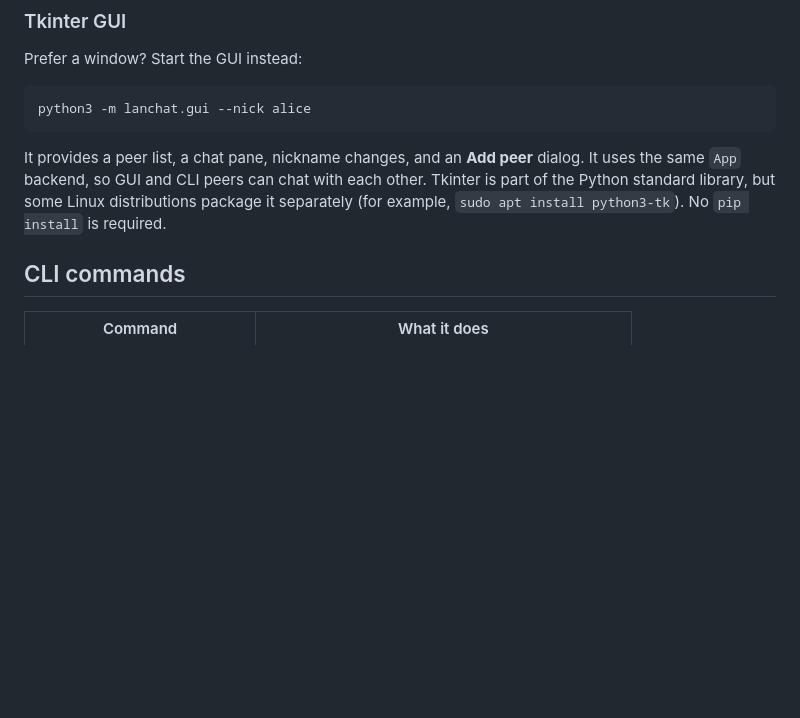
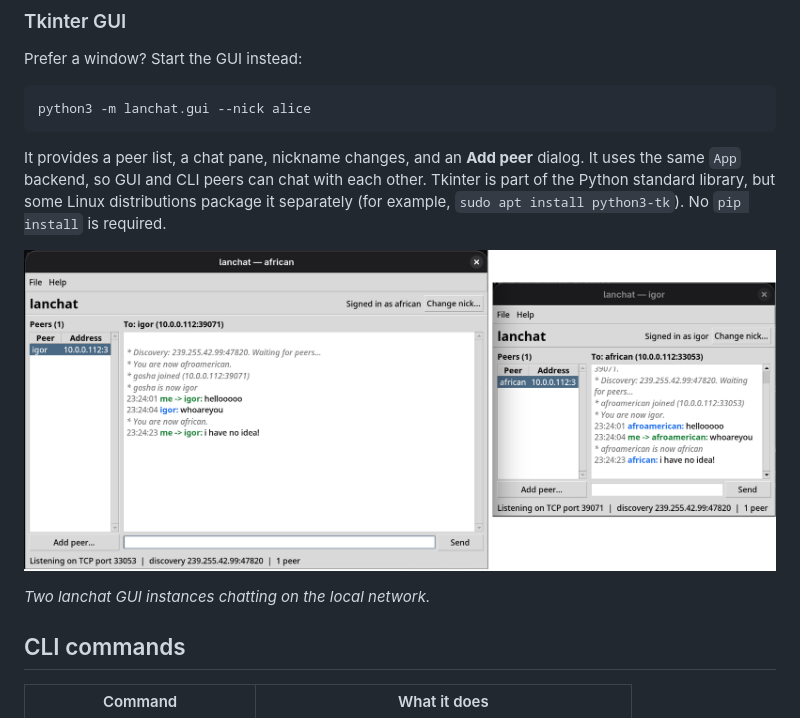
Before and after one commit to iGOR121/courseach, a Markdown page: README.md, the part around the change. GitHub-like rendering; pictures changed too: pic.png (added); blank space fills up the shorter version.

```diff
--- a/README.md
+++ b/README.md
@@ -54,6 +54,10 @@ dialog. It uses the same `App` backend, so GUI and CLI peers can chat with each
 other. Tkinter is part of the Python standard library, but some Linux
 distributions package it separately (for example,
 `sudo apt install python3-tk`). No `pip install` is required.
+
+![Two lanchat GUI windows chatting](pic.png)
+
+*Two lanchat GUI instances chatting on the local network.*
 
 ## CLI commands
 
```
Also changed, not shown: README.ru.md (+4 -0 lines).
